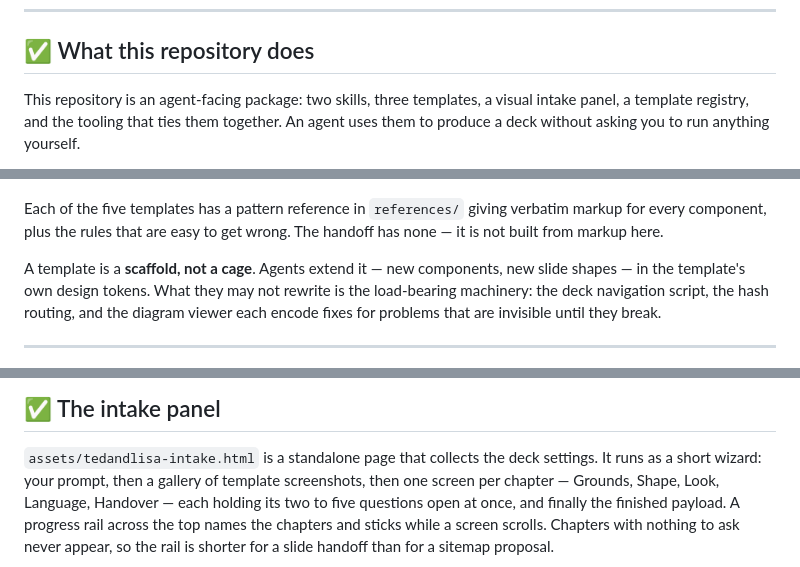
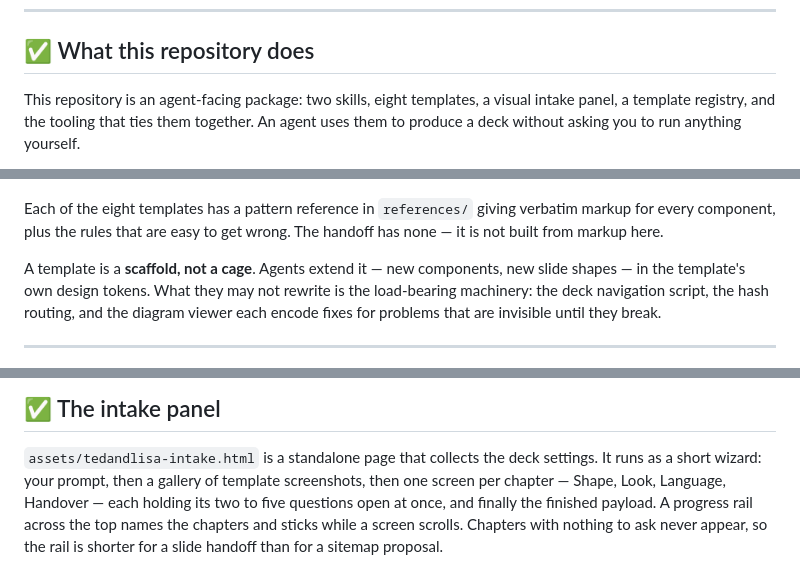
Before and after one commit to monomind-ai-lab/hi-ted-meet-lisa, a Markdown page: README.md, 3 parts joined by grey strips. Rendered like a GitHub page.

```diff
--- a/README.md
+++ b/README.md
@@ -130,7 +131,7 @@ Hi Ted, Meet Lisa answers those directly:
 
 ## ✅ What this repository does
 
-This repository is an agent-facing package: two skills, three templates, a
+This repository is an agent-facing package: two skills, eight templates, a
 visual intake panel, a template registry, and the tooling that ties them
 together. An agent uses them to produce a deck without asking you to run
 anything yourself.
@@ -179,7 +183,7 @@ before you choose.
   <img src="assets/tedandlisa-intake-templates.jpg" alt="The intake panel's template screen: filter chips for All, to present, to read, to diagram and to publish, above a gallery of template cards — each a screenshot of a real generated file, with its shape, dependencies and a Preview link." style="width: 100%; max-width: 100%;">
 </p>
 
-Each of the five templates has a pattern reference in `references/` giving
+Each of the eight templates has a pattern reference in `references/` giving
 verbatim markup for every component, plus the rules that are easy to get wrong.
 The handoff has none — it is not built from markup here.
 
@@ -224,7 +228,7 @@ break.
 
 `assets/tedandlisa-intake.html` is a standalone page that collects the deck
 settings. It runs as a short wizard: your prompt, then a gallery of template
-screenshots, then one screen per chapter — Grounds, Shape, Look, Language,
+screenshots, then one screen per chapter — Shape, Look, Language,
 Handover — each holding its two to five questions open at once, and finally
 the finished payload. A progress rail across the top names the chapters and
 sticks while a screen scrolls. Chapters with nothing to ask never appear, so
```
Also changed, not shown: other parts of README.md (+12 -8 lines).
